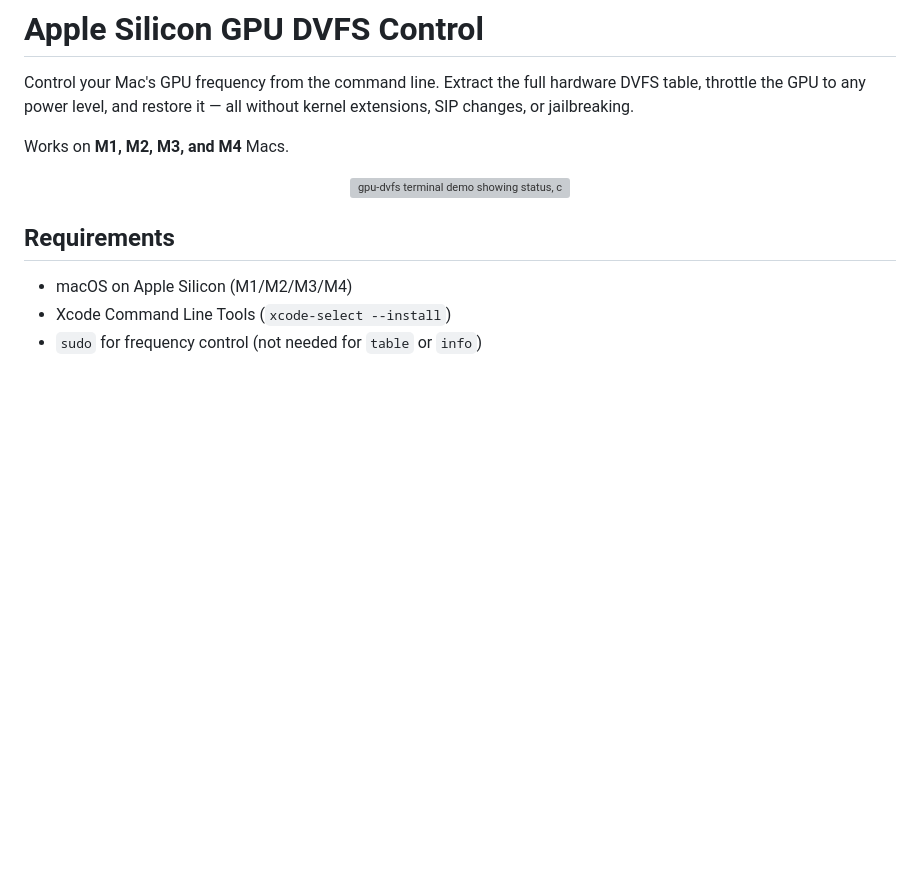
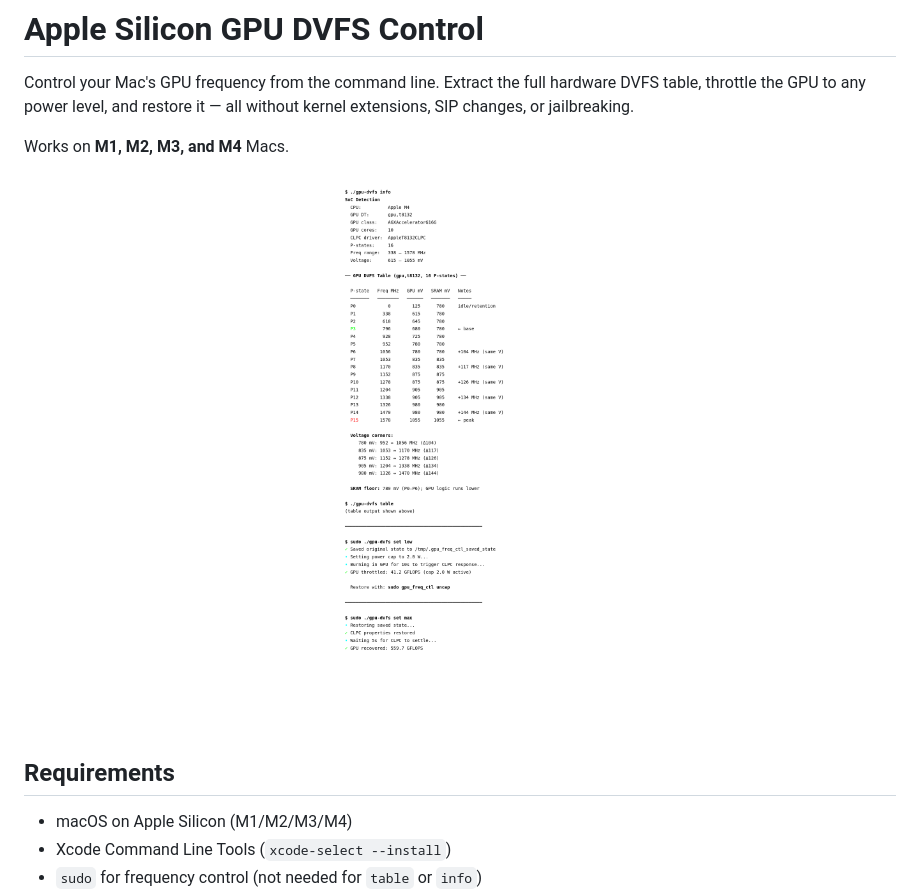
Before and after one commit to igneous-prose/apple-gpu-dvfs, a Markdown page: README.md, the part around the change. Drawn GitHub-style; pictures changed too: screenshot.png (added); blank space fills up the shorter version; grey boxes are pictures that could not be loaded.

Commit message:
real terminal screenshot (PNG from actual M4 output)

```diff
--- a/README.md
+++ b/README.md
@@ -7,7 +7,7 @@ kernel extensions, SIP changes, or jailbreaking.
 Works on **M1, M2, M3, and M4** Macs.
 
 <p align="center">
-  <img src="screenshot.svg" width="720" alt="gpu-dvfs terminal demo showing status, cap/uncap cycle, and DVFS table on Apple M4">
+  <img src="screenshot.png" width="720" alt="gpu-dvfs terminal demo showing status, cap/uncap cycle, and DVFS table on Apple M4">
 </p>
 
 ## Requirements
```
Also changed, not shown: 1 other file.
